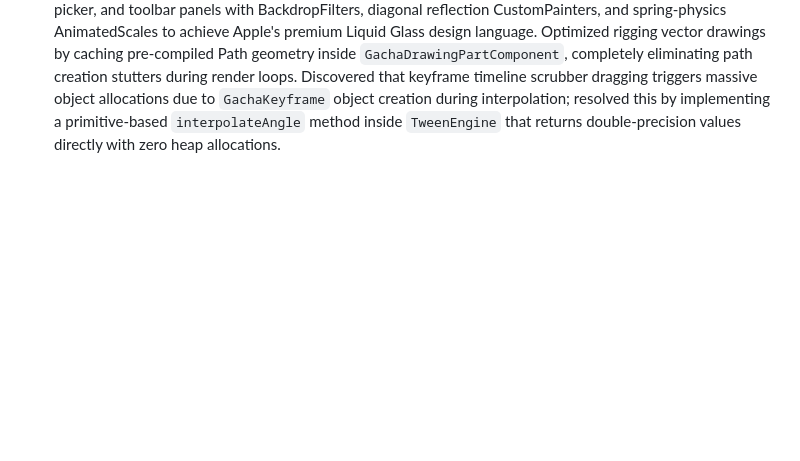
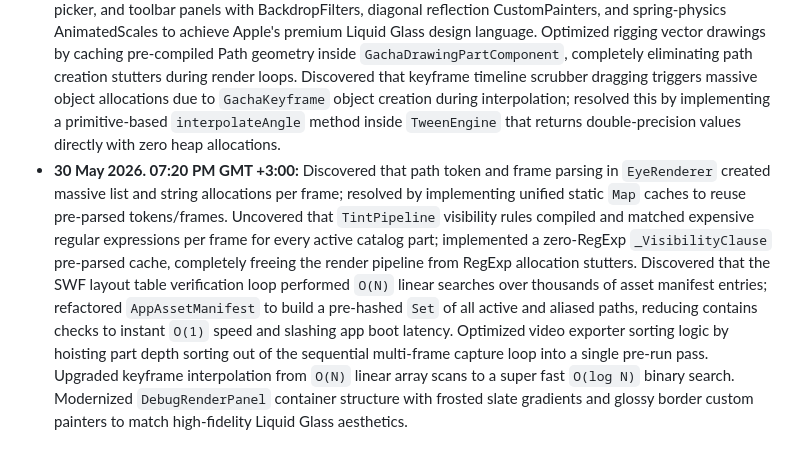
Before and after one commit to Optuber01/Reactify, a Markdown page: AGENTS.md, the part around the change. Drawn GitHub-style; blank space fills up the shorter version.

Commit message:
Log latest high-performance lessons in AGENTS.md [skip-signing]

```diff
--- a/AGENTS.md
+++ b/AGENTS.md
@@ -65,3 +65,4 @@ The role of this file is to describe common mistakes, surprise edge cases, and c
 ### Lessons Log:
 - **30 May 2026. 12:25 AM GMT +3:00:** Re-architected flat skeletal joints into a 12-bone parent-child hierarchical tree. Discovered that Flame coordinates propagation can be calculated by applying inverse world parent transforms locally, resulting in exact GPU rendering parity while using custom order depth priority traversal. Found that on Windows environments, the Flutter toolchain fails to create plugin symlinks without elevated permissions, which can be elegantly bypassed during testing/running by temporarily renaming the `/app/windows` platform directory.
 - **30 May 2026. 02:40 PM GMT +3:00:** Optimized rendering frame lifecycles by caching Float64List transforms and performing direct arithmetic rotation multiplications in-place inside `GachaJointComponent` and `GachaPartComponent`, fully preventing heap list allocations. Upgraded UI harness panels, timeline, color picker, and toolbar panels with BackdropFilters, diagonal reflection CustomPainters, and spring-physics AnimatedScales to achieve Apple's premium Liquid Glass design language. Optimized rigging vector drawings by caching pre-compiled Path geometry inside `GachaDrawingPartComponent`, completely eliminating path creation stutters during render loops. Discovered that keyframe timeline scrubber dragging triggers massive object allocations due to `GachaKeyframe` object creation during interpolation; resolved this by implementing a primitive-based `interpolateAngle` method inside `TweenEngine` that returns double-precision values directly with zero heap allocations.
+- **30 May 2026. 07:20 PM GMT +3:00:** Discovered that path token and frame parsing in `EyeRenderer` created massive list and string allocations per frame; resolved by implementing unified static `Map` caches to reuse pre-parsed tokens/frames. Uncovered that `TintPipeline` visibility rules compiled and matched expensive regular expressions per frame for every active catalog part; implemented a zero-RegExp `_VisibilityClause` pre-parsed cache, completely freeing the render pipeline from RegExp allocation stutters. Discovered that the SWF layout table verification loop performed `O(N)` linear searches over thousands of asset manifest entries; refactored `AppAssetManifest` to build a pre-hashed `Set` of all active and aliased paths, reducing contains checks to instant `O(1)` speed and slashing app boot latency. Optimized video exporter sorting logic by hoisting part depth sorting out of the sequential multi-frame capture loop into a single pre-run pass. Upgraded keyframe interpolation from `O(N)` linear array scans to a super fast `O(log N)` binary search. Modernized `DebugRenderPanel` container structure with frosted slate gradients and glossy border custom painters to match high-fidelity Liquid Glass aesthetics.
```
